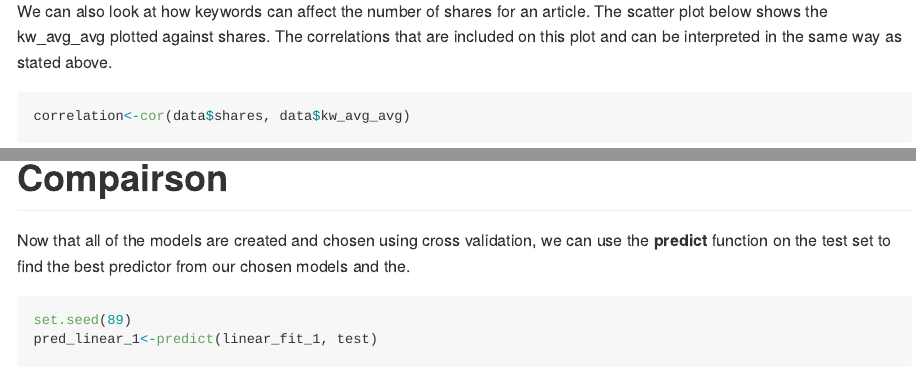
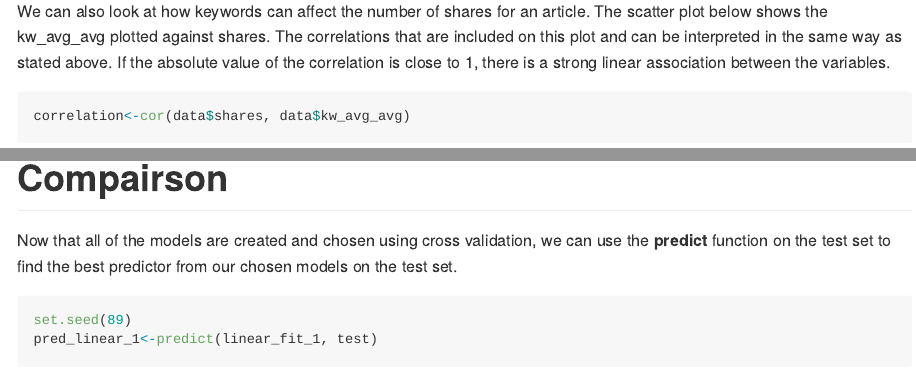
Before and after one commit to jwilkie94/ST558-Project-2, an R Markdown document (ST558 Project 2.Rmd): the page in a window 1100 px wide, from 7450 px down, and a second part further down, joined at a grey line. Rendered offline with R 4.5, knitr and Pandoc, with nearby package versions; some code elsewhere in the file could not run offline; long lines of code are wrapped.

Commit message:
Other changes

````diff
--- a/ST558 Project 2.Rmd
+++ b/ST558 Project 2.Rmd
@@ -143,7 +143,7 @@ correlation<-cor(data$global_sentiment_polarity, data$shares)
 ggplot(data, aes(x=global_sentiment_polarity, y=shares))+geom_point(color="pink")+labs(x="Global Sentiment Polarity", y="Shares" ,title="Global Polarity vs. Shares")+geom_text(x=0.5, y=6e+05, size=4 ,label=paste0("Correlation=",round(correlation,2)))
 ```
 
-We can also look at how keywords can affect the number of shares for an article.  The scatter plot below shows the kw_avg_avg plotted against shares.  The correlations that are included on this plot and can be interpreted in the same way as stated above.
+We can also look at how keywords can affect the number of shares for an article.  The scatter plot below shows the kw_avg_avg plotted against shares.  The correlations that are included on this plot and can be interpreted in the same way as stated above.  If the absolute value of the correlation is close to 1, there is a strong linear association between the variables.
 
 ```{r}
 correlation<-cor(data$shares, data$kw_avg_avg)
@@ -265,7 +265,7 @@ boosted_tree_fit
 
 # Compairson
 
-Now that all of the models are created and chosen using cross validation, we can use the **predict** function on the test set to find the best predictor from our chosen models and the.
+Now that all of the models are created and chosen using cross validation, we can use the **predict** function on the test set to find the best predictor from our chosen models on the test set.
 
 ```{r comparisons}
 set.seed(89)
````
